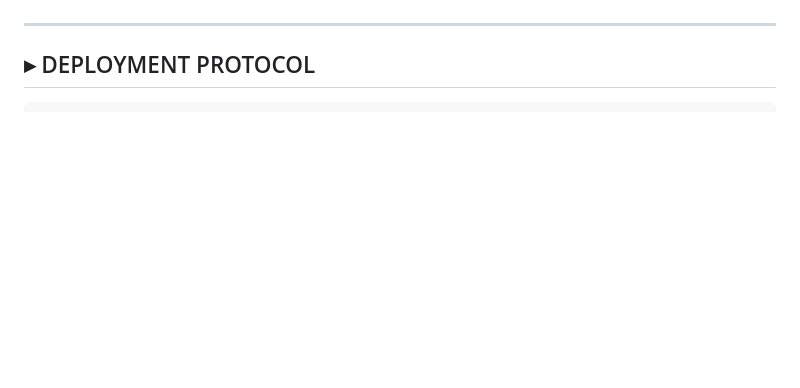
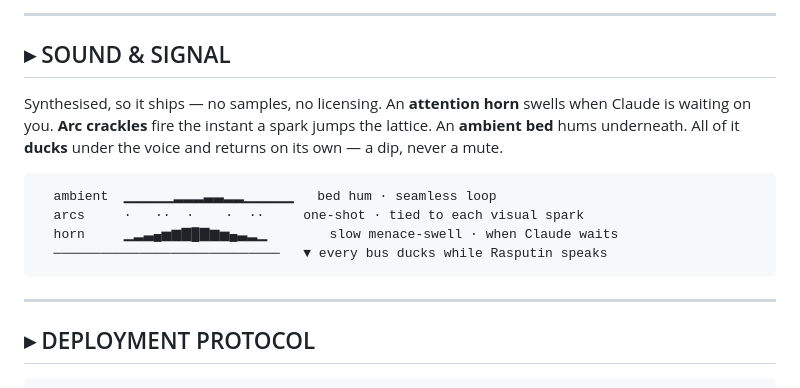
Before and after one commit to bmgoncu/WarmindRasputin, a Markdown page: README.md, the part around one of its changes. Drawn GitHub-style; blank space fills up the shorter version.

````diff
--- a/README.md
+++ b/README.md
@@ -136,3 +219,17 @@ does: Rasputin is deliberately unintelligible, and the caption carries the meani
+---
+
+## ▸ SOUND & SIGNAL
+
+Synthesised, so it ships — no samples, no licensing. An **attention horn** swells when Claude is
+waiting on you. **Arc crackles** fire the instant a spark jumps the lattice. An **ambient bed** hums
+underneath. All of it **ducks** under the voice and returns on its own — a dip, never a mute.
+
+```
+  ambient  ▁▁▁▁▁▂▂▂▃▃▂▂▁▁▁▁▁   bed hum · seamless loop
+  arcs     ·   ··  ·    ·  ··     one-shot · tied to each visual spark
+  horn     ▁▂▃▄▅▆▇█▇▆▅▄▃▂▁        slow menace-swell · when Claude waits
+  ─────────────────────────────   ▼ every bus ducks while Rasputin speaks
+```
 
 ---
 
````
Also changed, not shown: other parts of README.md (+92 -9 lines).
